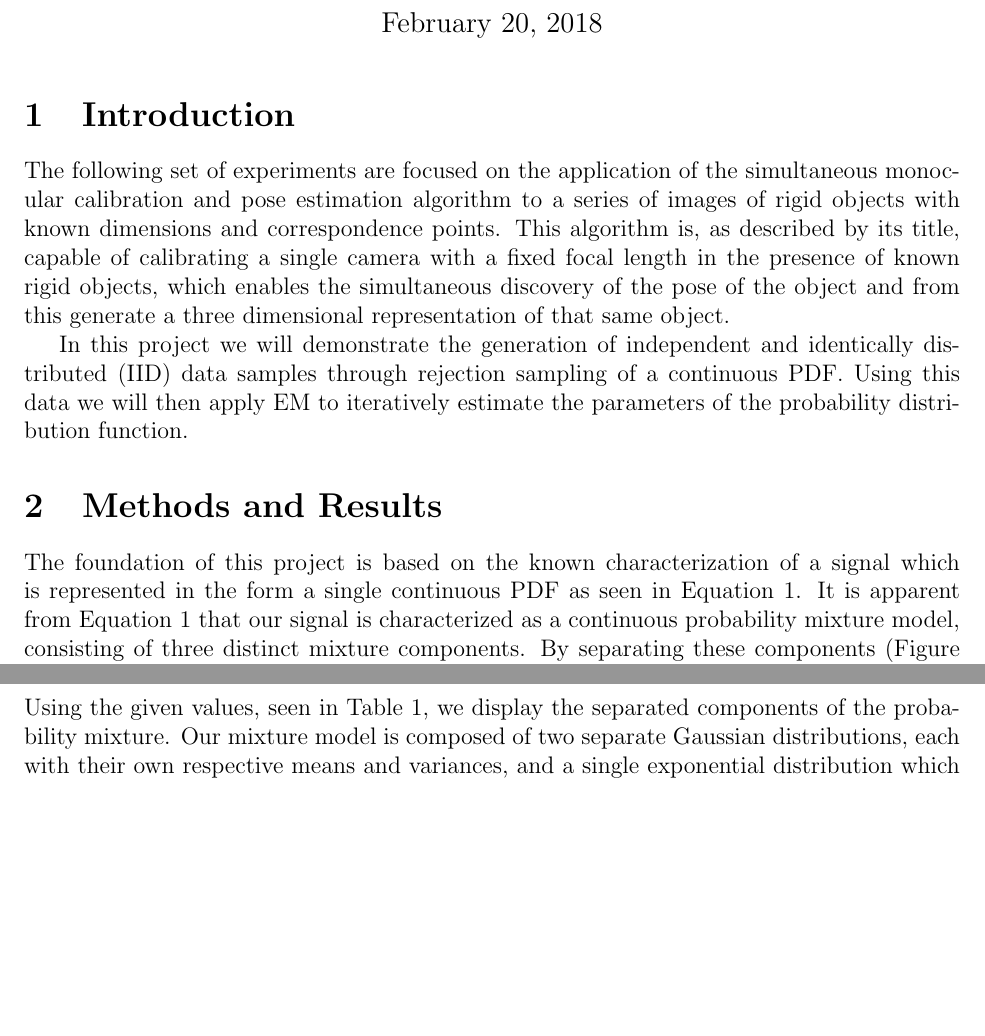
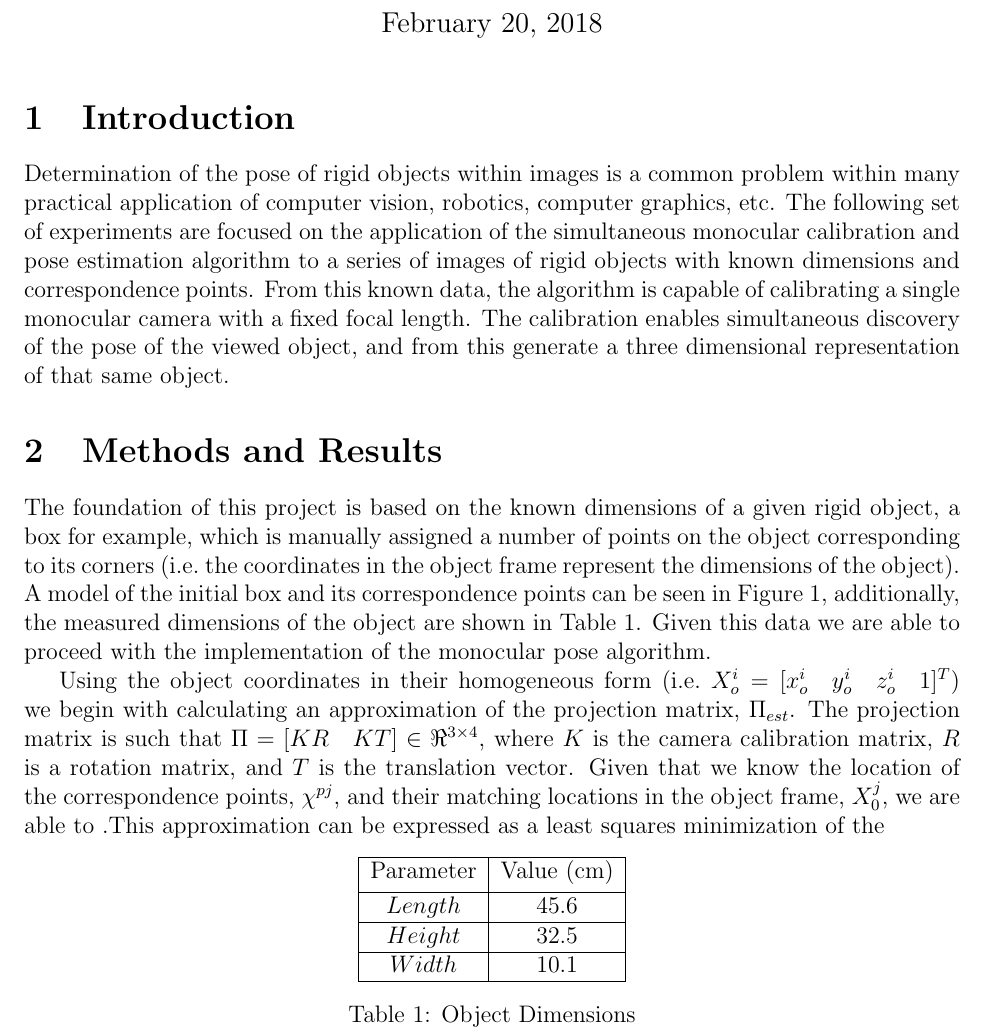
Before and after one commit to drmohler/ComputerVision, a LaTeX document (MonoPose/Report/Mohler_proj01.tex): two parts of pages 1 and 2 of 6 before the commit and part of page 1 of 6 after it, the two joined at a grey line, cut so that both start at the same text, the shorter picture padded with empty space. Compiled offline with pdfLaTeX.

Commit message:
create model, work on intro and methods

```diff
--- a/MonoPose/Report/Mohler_proj01.tex
+++ b/MonoPose/Report/Mohler_proj01.tex
@@ -23,9 +23,8 @@
 \maketitle
 
 \section{Introduction}
-The following set of experiments are focused on the application of the simultaneous monocular calibration and pose estimation algorithm to a series of images of rigid objects with known dimensions and correspondence points. This algorithm is, as described by its title, capable of calibrating a single camera with a fixed focal length in the presence of known rigid objects, which enables the simultaneous discovery of the pose of the object and from this generate a three dimensional representation of that same object.
-
-In this project we will demonstrate the generation of independent and identically distributed (IID) data samples through rejection sampling of a continuous PDF. Using this data we will then apply EM to iteratively estimate the parameters of the probability distribution function.
+Determination of the pose of rigid objects within images is a common problem within many practical application of computer vision, robotics, computer graphics, etc. The following set of experiments are focused on the application of the simultaneous monocular calibration and pose estimation algorithm to a series of images of rigid objects with known dimensions and correspondence points. From this known data, the algorithm is capable of calibrating a single monocular camera with a fixed focal length. The calibration enables simultaneous discovery of the pose of the viewed object, and from this generate a three dimensional representation of that same object.
+%In this project we will demonstrate the generation of independent and identically distributed (IID) data samples through rejection sampling of a continuous PDF. Using this data we will then apply EM to iteratively estimate the parameters of the probability distribution function.
 
 \section{Methods and Results}
-The foundation of this project is based on the known characterization of a signal which is represented in the form a single continuous PDF as seen in Equation \ref{PDF}. It is apparent from Equation \ref{PDF} that our signal is characterized as a continuous probability mixture model, consisting of three distinct mixture components. By separating these components (Figure \ref{comps}) we display the contributions of each respective distribution to the cumulative PDF.
+The foundation of this project is based on the known dimensions of a given rigid object, a box for example, which is  manually assigned a number of points on the object corresponding to its corners (i.e.\ the coordinates in the object frame represent the dimensions of the object). A model of the initial box and its correspondence points can be seen in Figure \ref{box}, additionally, the measured dimensions of the object are shown in Table \ref{boxdim}. Given this data we are able to proceed with the implementation of the monocular pose algorithm.
@@ -32,6 +36,14 @@ The foundation of this project is based on the known characterization of a signa
+\end{figure}
+
+Using the object coordinates in their homogeneous form (i.e.\ $X_o^i = [x_o^i \quad y_o^i \quad z_o^i \quad 1]^T$) we begin with calculating an approximation of the projection matrix, $\Pi_{est}$. The projection matrix is such that $\Pi = [KR \quad KT] \in \Re^{3\times4}$, where $K$ is the camera calibration matrix, $R$ is a rotation matrix, and $T$ is the translation vector. Given that we know the location of the correspondence points, $\chi^{pj}$, and their matching locations in the object frame, $X_0^j$, we are able to .This approximation can be expressed as a least squares minimization of the
 
 \begin{center}
 	\begin{tabular}[5pt]{| c| c|}
 	\hline
-    Parameter	& Value \\[0.5ex]
+    Parameter	& Value (cm) \\[0.5ex]
 	\hline
+	$Length$& 45.6  \\ \hline
+	$Height$& 32.5  \\ \hline
+	$Width$& 10.1  \\ \hline
+\end{tabular}
+\captionof{table}{Object Dimensions}\label{boxdim}
@@ -49,3 +52 @@ The foundation of this project is based on the known characterization of a signa
-\end{center}
- Using the given values, seen in Table \ref{truevals}, we display the separated components of the probability mixture. Our mixture model is composed of two separate Gaussian distributions, each with their own respective means and variances, and a single exponential distribution which is characterized by the $\lambda$ parameter, which can be interpreted as the inverse of the mean of the exponential distribution.
 
```
Also changed, not shown: MonoPose/Report/BoxModel.png (added), MonoPose/Report/Mohler_proj01.pdf, MonoPose/Report/Mohler_proj01.tex (41 more changed lines), 3 other files.
